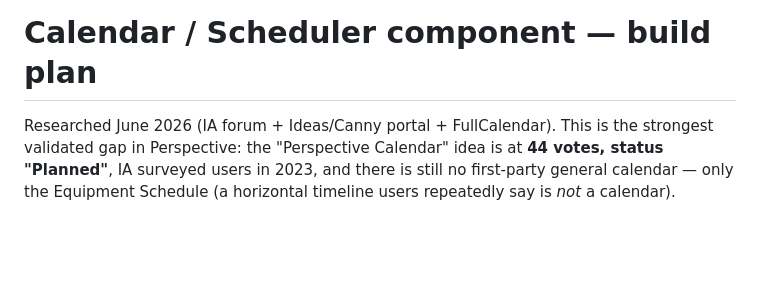
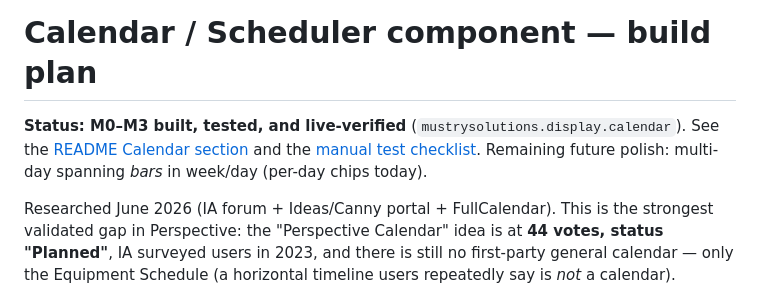
Before and after one commit to Mustry-Solutions/mustry-perspective-component-module, a Markdown page: docs/calendar-component-plan.md, the part around the change. Drawn GitHub-style; blank space fills up the shorter version.

```diff
--- a/docs/calendar-component-plan.md
+++ b/docs/calendar-component-plan.md
@@ -1,4 +1,9 @@
 # Calendar / Scheduler component — build plan
+
+**Status: M0–M3 built, tested, and live-verified** (`mustrysolutions.display.calendar`).
+See the [README Calendar section](../README.md#calendar--scheduler) and the
+[manual test checklist](calendar-manual-test.md). Remaining future polish:
+multi-day spanning *bars* in week/day (per-day chips today).
 
 Researched June 2026 (IA forum + Ideas/Canny portal + FullCalendar). This is the
 strongest validated gap in Perspective: the "Perspective Calendar" idea is at
```
Also changed, not shown: README.md (+57 -1 lines), docs/calendar-manual-test.md (added, +94 -0 lines).
